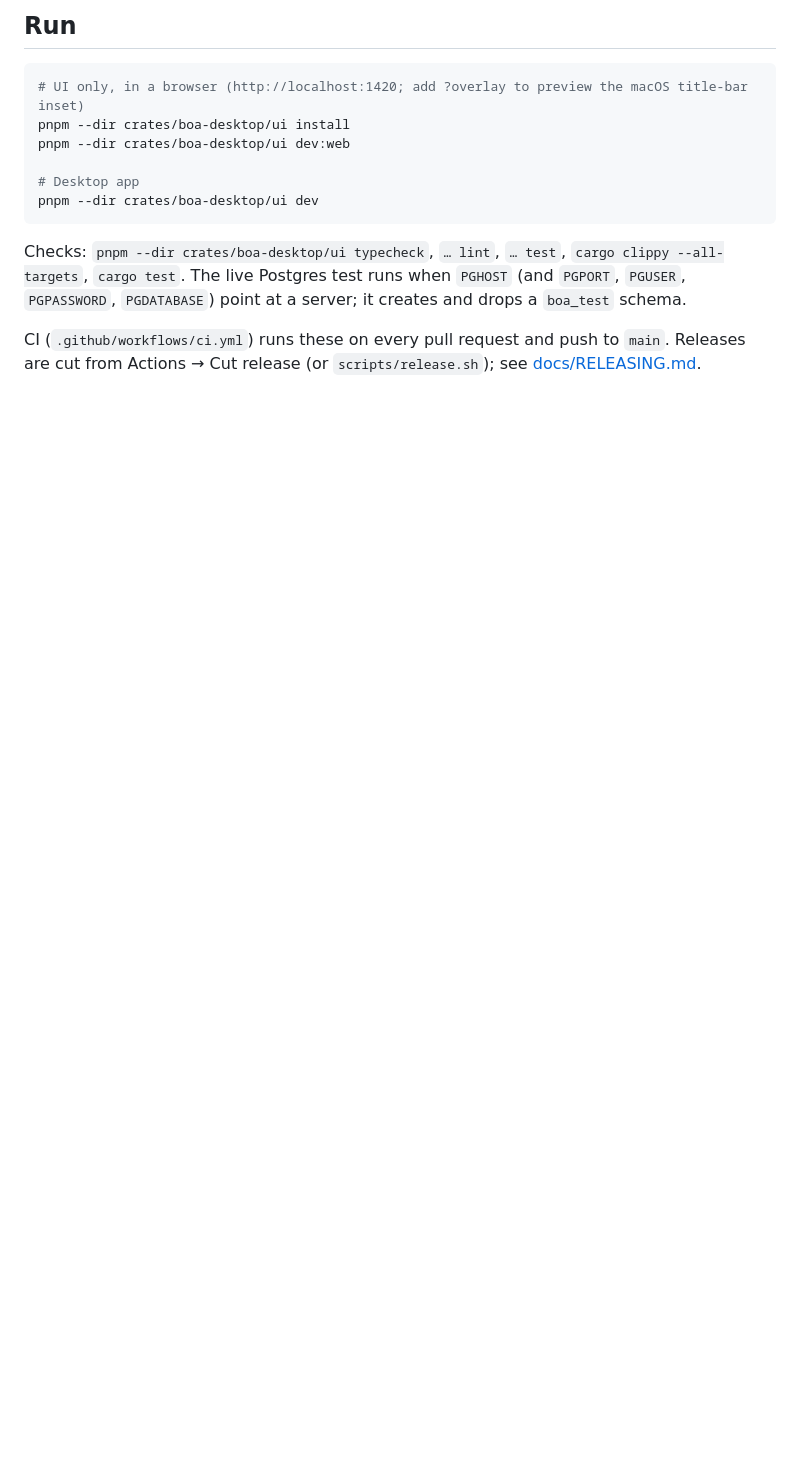
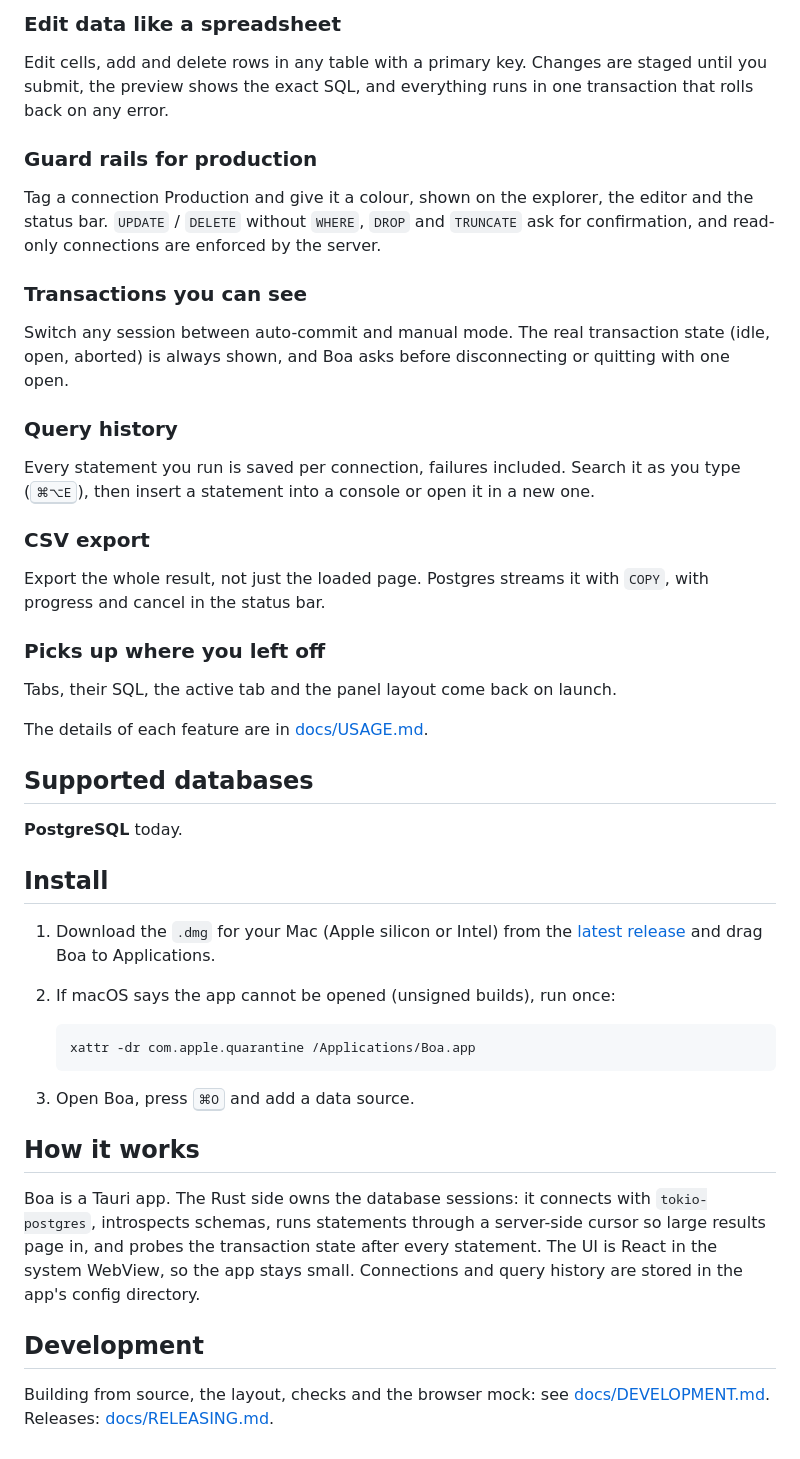
Before and after one commit to sharithg1/boa, a Markdown page: README.md, the part around one of its changes. GitHub-like rendering; blank space fills up the shorter version.

````diff
--- a/README.md
+++ b/README.md
@@ -99,20 +43,62 @@ crates/boa-desktop/src/          pg.rs (sessions, introspection, queries), tx.rs
 
-## Run
+### Edit data like a spreadsheet
+Edit cells, add and delete rows in any table with a primary key. Changes are
+staged until you submit, the preview shows the exact SQL, and everything runs
+in one transaction that rolls back on any error.
 
-```sh
-# UI only, in a browser (http://localhost:1420; add ?overlay to preview the macOS title-bar inset)
-pnpm --dir crates/boa-desktop/ui install
-pnpm --dir crates/boa-desktop/ui dev:web
+### Guard rails for production
+Tag a connection Production and give it a colour, shown on the explorer, the
+editor and the status bar. `UPDATE` / `DELETE` without `WHERE`, `DROP` and
+`TRUNCATE` ask for confirmation, and read-only connections are enforced by
+the server.
 
-# Desktop app
-pnpm --dir crates/boa-desktop/ui dev
-```
+### Transactions you can see
+Switch any session between auto-commit and manual mode. The real transaction
+state (idle, open, aborted) is always shown, and Boa asks before
+disconnecting or quitting with one open.
 
-Checks: `pnpm --dir crates/boa-desktop/ui typecheck`, `… lint`, `… test`,
-`cargo clippy --all-targets`, `cargo test`. The live Postgres test runs when
-`PGHOST` (and `PGPORT`, `PGUSER`, `PGPASSWORD`, `PGDATABASE`) point at a
-server; it creates and drops a `boa_test` schema.
+### Query history
+Every statement you run is saved per connection, failures included. Search
+it as you type (<kbd>⌘⌥E</kbd>), then insert a statement into a console or
+open it in a new one.
 
-CI (`.github/workflows/ci.yml`) runs these on every pull request and push to
-`main`. Releases are cut from Actions → Cut release (or
-`scripts/release.sh`); see [docs/RELEASING.md](docs/RELEASING.md).
+### CSV export
+Export the whole result, not just the loaded page. Postgres streams it with
+`COPY`, with progress and cancel in the status bar.
+
+### Picks up where you left off
+Tabs, their SQL, the active tab and the panel layout come back on launch.
+
+The details of each feature are in [docs/USAGE.md](docs/USAGE.md).
+
+## Supported databases
+
+**PostgreSQL** today.
+
+## Install
+
+1. Download the `.dmg` for your Mac (Apple silicon or Intel) from the
+   [latest release](https://github.com/sharithg1/boa/releases/latest) and
+   drag Boa to Applications.
+2. If macOS says the app cannot be opened (unsigned builds), run once:
+
+   ```sh
+   xattr -dr com.apple.quarantine /Applications/Boa.app
+   ```
+
+3. Open Boa, press <kbd>⌘O</kbd> and add a data source.
+
+## How it works
+
+Boa is a Tauri app. The Rust side owns the database sessions: it connects
+with `tokio-postgres`, introspects schemas, runs statements through a
+server-side cursor so large results page in, and probes the transaction
+state after every statement. The UI is React in the system WebView, so the
+app stays small. Connections and query history are stored in the app's
+config directory.
+
+## Development
+
+Building from source, the layout, checks and the browser mock: see
+[docs/DEVELOPMENT.md](docs/DEVELOPMENT.md). Releases:
+[docs/RELEASING.md](docs/RELEASING.md).
````
Also changed, not shown: other parts of README.md (+33 -89 lines), docs/DEVELOPMENT.md (added, +66 -0 lines), docs/USAGE.md (added, +100 -0 lines), docs/images/boa.png (added).
